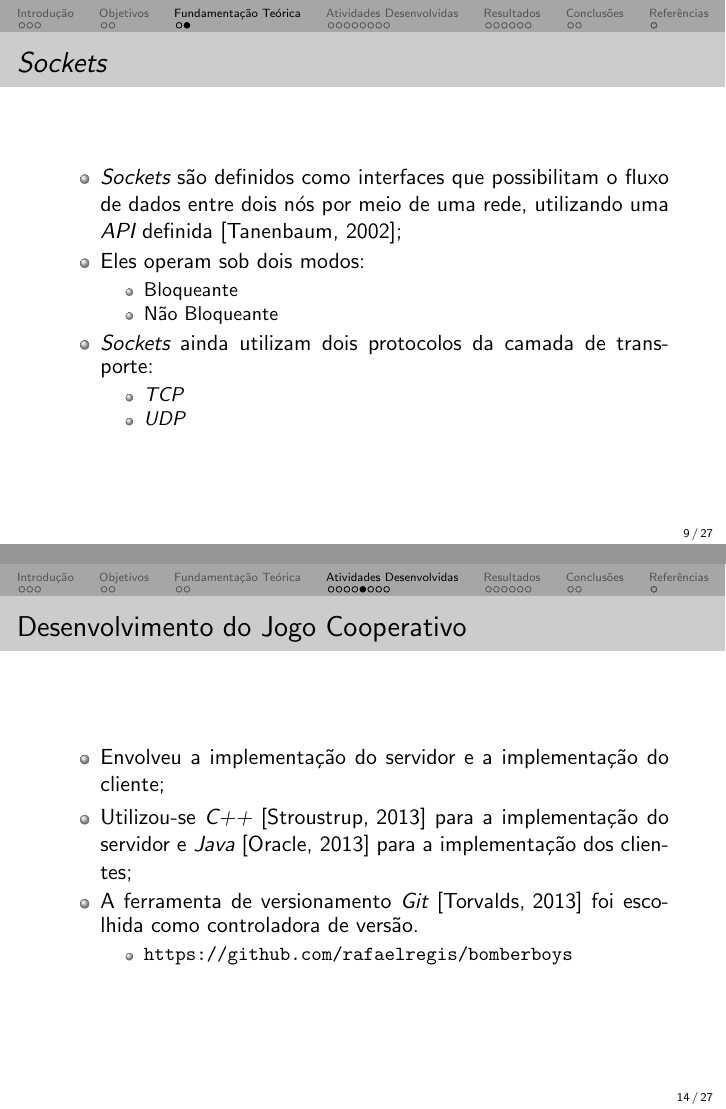
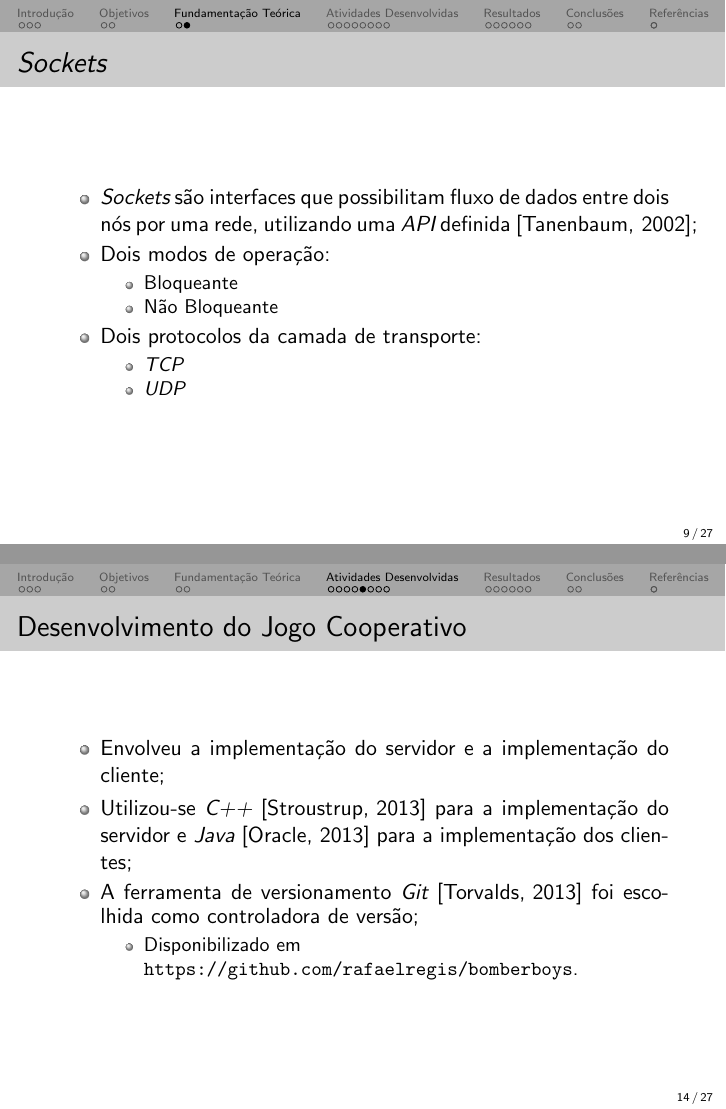
Before and after one commit to lucasjadami/bomberboys, LaTeX slides (presentation/presentation.tex): pages 9 and 14 of 27, joined at a grey line. Compiled offline with pdfLaTeX.

Commit message:
Improve presentation.

```diff
--- a/presentation/presentation.tex
+++ b/presentation/presentation.tex
@@ -93,13 +93,13 @@
 
 \begin{frame} \frametitle{\emph{Sockets}}
 \begin{itemize}
-	\item \justifying \emph{Sockets} são definidos como interfaces que possibilitam o fluxo de dados entre dois nós por meio de uma rede, utilizando uma \emph{API} definida \cite{Tanenbaum};
-	\item Eles operam sob dois modos:
+	\item \justifying \emph{Sockets} são interfaces que possibilitam fluxo de dados entre dois nós por uma rede, utilizando uma \emph{API} definida \cite{Tanenbaum};
+	\item Dois modos de operação:
 	\begin{itemize}
 		\item Bloqueante
 		\item Não Bloqueante
 	\end{itemize}
-	\item \justifying \emph{Sockets} ainda utilizam dois protocolos da camada de transporte:
+	\item \justifying Dois protocolos da camada de transporte:
 	\begin{itemize}
 		\item \emph{TCP}
 		\item \emph{UDP}
@@ -190,9 +191,9 @@
 	\item \justifying Envolveu a implementação do servidor e a implementação do cliente;
 	\item \justifying Utilizou-se \emph{C++} \cite{CPP} para a implementação do servidor e \emph{Java} \cite{Java} para a implementação dos
 clientes;
-	\item \justifying A ferramenta de versionamento \emph{Git} \cite{Git} foi escolhida como controladora de versão.
+	\item \justifying A ferramenta de versionamento \emph{Git} \cite{Git} foi escolhida como controladora de versão;
 	\begin{itemize}
-		\item \url{https://github.com/rafaelregis/bomberboys}
+		\item Disponibilizado em \url{https://github.com/rafaelregis/bomberboys}.
 	\end{itemize}
 \end{itemize}
 \end{frame}
```
Also changed, not shown: presentation/presentation.tex (3 more changed lines).
